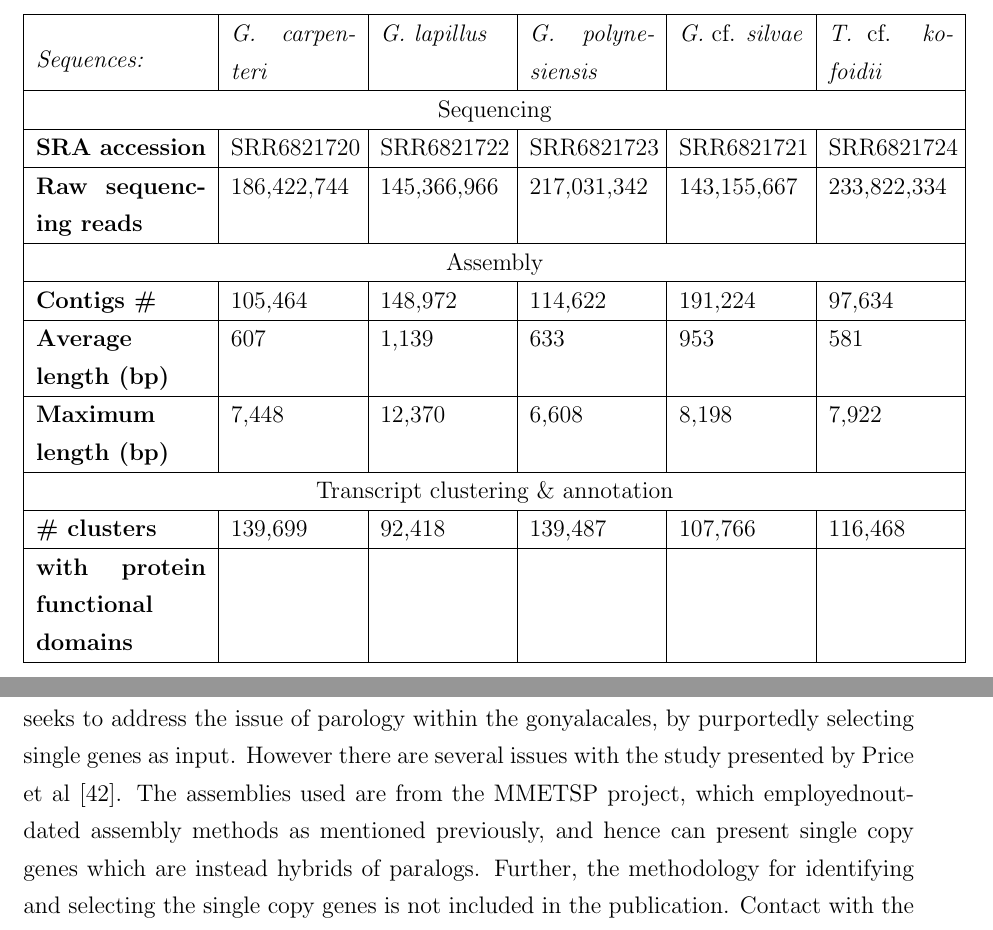
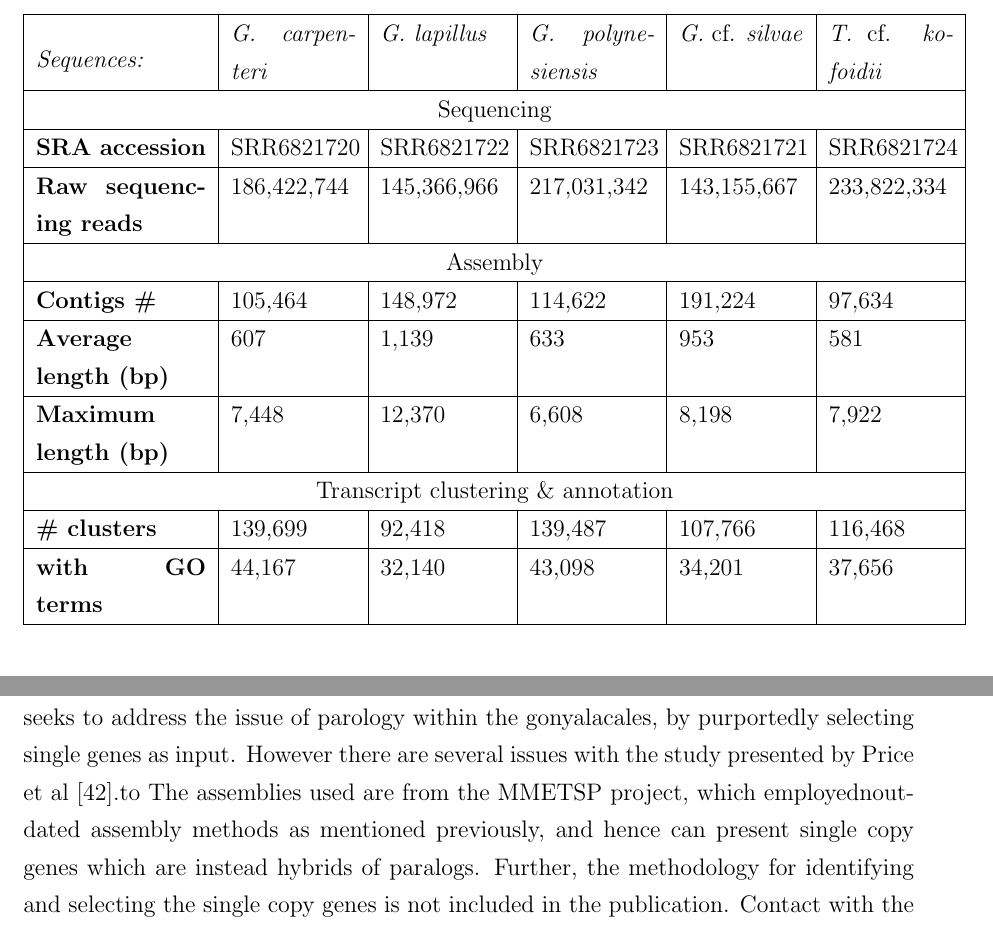
Before and after one commit to bubblegirl/gonya-manuscript, a LaTeX document (gonya_manuscript.tex): two parts of pages 10 and 22 of 36, joined at a grey line, cut so that both start at the same text. Compiled offline with pdfLaTeX.

Commit message:
GO terms

```diff
--- a/gonya_manuscript.tex
+++ b/gonya_manuscript.tex
@@ -234,7 +234,7 @@ Approximately XX\% to XX\% predicted to be protein coding sequences.
 \hline
 \textbf{\# clusters}&139,699&92,418&139,487&107,766&116,468\\
 \hline
-\textbf{with protein functional domains}&&&&&\\
+\textbf{with GO terms}&44,167&32,140&43,098&34,201&37,656\\
 \hline
 %\textbf{with full annotations}&&&&&\\
 %\hline
@@ -459,7 +459,7 @@ This problem is particularly prevalent in the dinoflagellates and gonyaulacales
 This study sought to address the issues arising from paralog comparison by isolating single copy genes, based on the BUSCO software output.
 As this software utilizes lineage specific hmmer libraries designed to target single copy genes, and the output distinguishes between single copy genes and duplications, it presents a method for reliably screening for single copy genes for phylogenomics \cite{waterhouse2017busco}.
 Only one other study by Price et al. (2017) seeks to address the issue of parology within the gonyalacales, by purportedly selecting single genes as input.
-However there are several issues with the study presented by Price et al \cite{price2017robust}.
+However there are several issues with the study presented by Price et al \cite{price2017robust}.to
 The assemblies used are from the MMETSP project, which employednoutdated assembly methods as mentioned previously, and hence can present single copy genes which are instead hybrids of paralogs.
 %Hence the selection of single copy genes as input to the species evolution inference, is dubious.
 Further, the methodology for identifying and selecting the single copy genes is not included in the publication.
```
Also changed, not shown: gonya_manuscript.tex (2 more changed lines).
